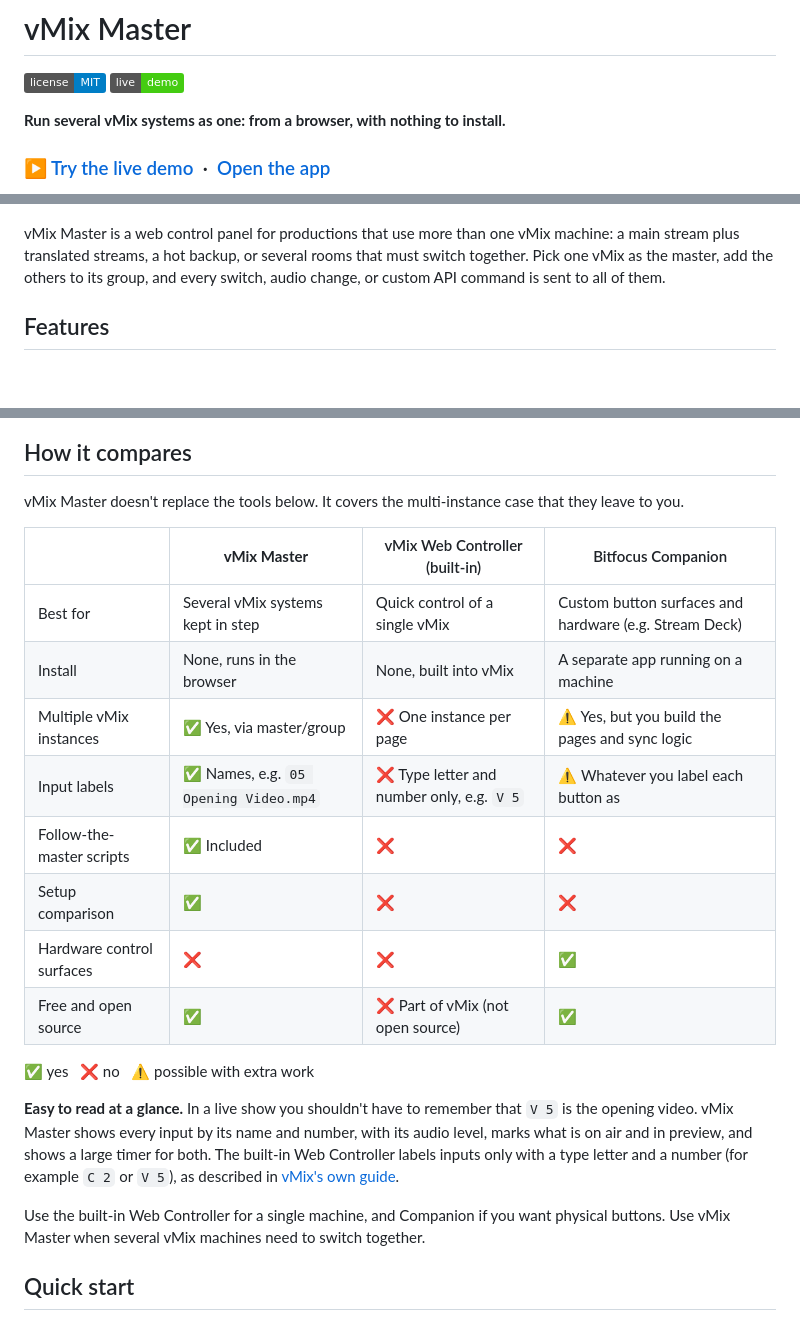
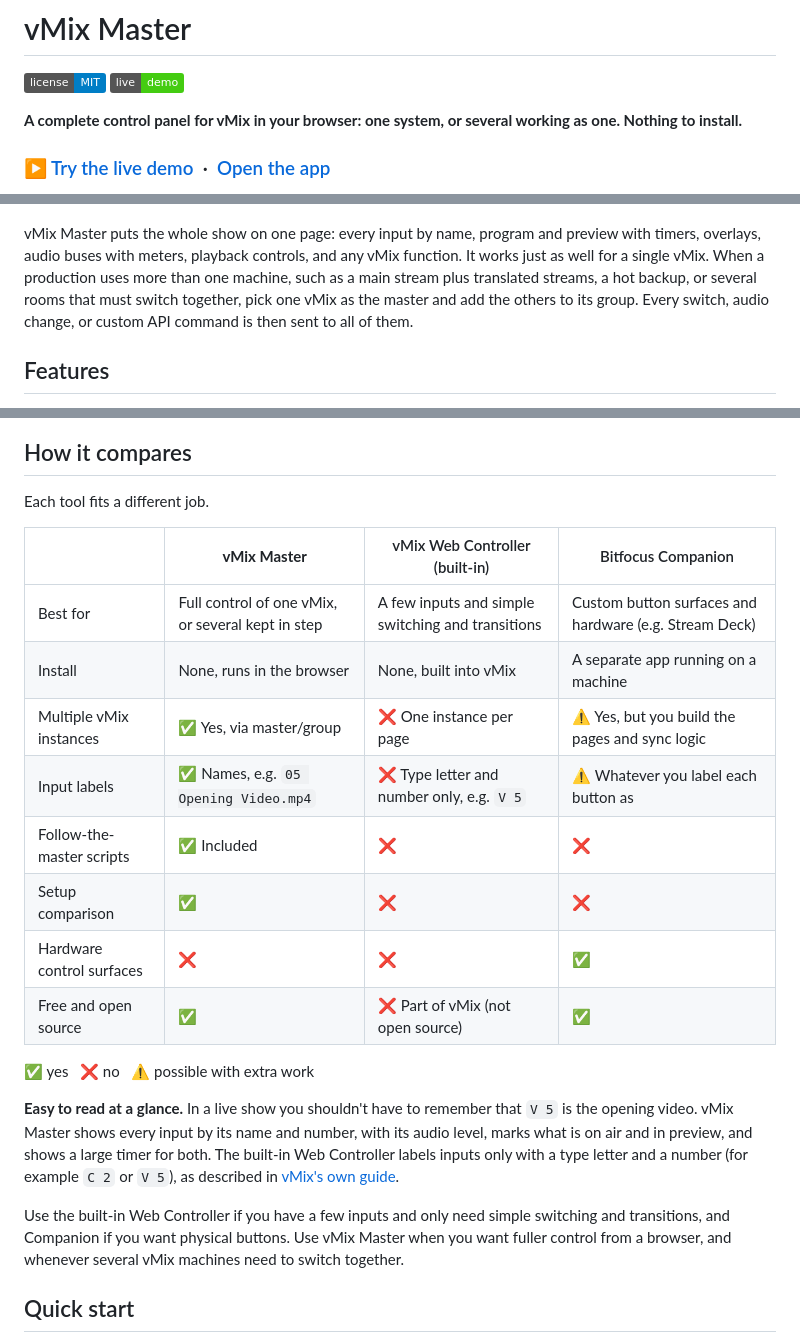
Before and after one commit to live-miracles/vmix-master, a Markdown page: README.md, 3 parts joined by grey strips. GitHub-like rendering; badges without logos; blank space fills up the shorter version.

Commit message:
Present vMix Master as a full controller for one vMix or several
The README framed it as only for several vMix systems. It is a complete
control panel that also suits a single vMix, so the tagline, intro, and
the "Best for" row now say so, and the Web Controller is described as
fine for a few inputs and simple switching and transitions.

Co-Authored-By: Claude Sonnet 5.5 <noreply@anthropic.com>

```diff
--- a/README.md
+++ b/README.md
@@ -2,7 +2,7 @@
 
 [![License: MIT](https://img.shields.io/badge/license-MIT-blue.svg)](LICENSE) [![Live demo](https://img.shields.io/badge/live-demo-brightgreen.svg)](https://live-miracles.github.io/vmix-master/?demo)
 
-**Run several vMix systems as one: from a browser, with nothing to install.**
+**A complete control panel for vMix in your browser: one system, or several working as one. Nothing to install.**
 
 ### [▶ Try the live demo](https://live-miracles.github.io/vmix-master/?demo) &nbsp;·&nbsp; [Open the app](https://live-miracles.github.io/vmix-master/)
 
@@ -12,7 +12,7 @@ The demo runs three simulated vMix systems in your browser, so you can try every
   <img src="docs/demo.gif" alt="Quick Play on the master starts the video on all three grouped vMix systems" width="860">
 </p>
 
-vMix Master is a web control panel for productions that use more than one vMix machine: a main stream plus translated streams, a hot backup, or several rooms that must switch together. Pick one vMix as the master, add the others to its group, and every switch, audio change, or custom API command is sent to all of them.
+vMix Master puts the whole show on one page: every input by name, program and preview with timers, overlays, audio buses with meters, playback controls, and any vMix function. It works just as well for a single vMix. When a production uses more than one machine, such as a main stream plus translated streams, a hot backup, or several rooms that must switch together, pick one vMix as the master and add the others to its group. Every switch, audio change, or custom API command is then sent to all of them.
 
 ## Features
 
@@ -36,24 +36,24 @@ vMix Master is a web control panel for productions that use more than one vMix m
 
 ## How it compares
 
-vMix Master doesn't replace the tools below. It covers the multi-instance case that they leave to you.
+Each tool fits a different job.
 
-|                           | **vMix Master**                       | vMix Web Controller (built-in)             | Bitfocus Companion                                     |
-| ------------------------- | ------------------------------------- | ------------------------------------------ | ------------------------------------------------------ |
-| Best for                  | Several vMix systems kept in step     | Quick control of a single vMix             | Custom button surfaces and hardware (e.g. Stream Deck) |
-| Install                   | None, runs in the browser             | None, built into vMix                      | A separate app running on a machine                    |
-| Multiple vMix instances   | ✅ Yes, via master/group              | ❌ One instance per page                   | ⚠️ Yes, but you build the pages and sync logic         |
-| Input labels              | ✅ Names, e.g. `05 Opening Video.mp4` | ❌ Type letter and number only, e.g. `V 5` | ⚠️ Whatever you label each button as                   |
-| Follow-the-master scripts | ✅ Included                           | ❌                                         | ❌                                                     |
-| Setup comparison          | ✅                                    | ❌                                         | ❌                                                     |
-| Hardware control surfaces | ❌                                    | ❌                                         | ✅                                                     |
-| Free and open source      | ✅                                    | ❌ Part of vMix (not open source)          | ✅                                                     |
+|                           | **vMix Master**                                   | vMix Web Controller (built-in)                    | Bitfocus Companion                                     |
+| ------------------------- | ------------------------------------------------- | ------------------------------------------------- | ------------------------------------------------------ |
+| Best for                  | Full control of one vMix, or several kept in step | A few inputs and simple switching and transitions | Custom button surfaces and hardware (e.g. Stream Deck) |
+| Install                   | None, runs in the browser                         | None, built into vMix                             | A separate app running on a machine                    |
+| Multiple vMix instances   | ✅ Yes, via master/group                          | ❌ One instance per page                          | ⚠️ Yes, but you build the pages and sync logic         |
+| Input labels              | ✅ Names, e.g. `05 Opening Video.mp4`             | ❌ Type letter and number only, e.g. `V 5`        | ⚠️ Whatever you label each button as                   |
+| Follow-the-master scripts | ✅ Included                                       | ❌                                                | ❌                                                     |
+| Setup comparison          | ✅                                                | ❌                                                | ❌                                                     |
+| Hardware control surfaces | ❌                                                | ❌                                                | ✅                                                     |
+| Free and open source      | ✅                                                | ❌ Part of vMix (not open source)                 | ✅                                                     |
 
 ✅ yes &nbsp; ❌ no &nbsp; ⚠️ possible with extra work
 
 **Easy to read at a glance.** In a live show you shouldn't have to remember that `V 5` is the opening video. vMix Master shows every input by its name and number, with its audio level, marks what is on air and in preview, and shows a large timer for both. The built-in Web Controller labels inputs only with a type letter and a number (for example `C 2` or `V 5`), as described in [vMix's own guide](https://www.vmix.com/knowledgebase/article.aspx/69/how-to-control-vmix-from-a-web-browser-using-vmix-web-controller).
 
-Use the built-in Web Controller for a single machine, and Companion if you want physical buttons. Use vMix Master when several vMix machines need to switch together.
+Use the built-in Web Controller if you have a few inputs and only need simple switching and transitions, and Companion if you want physical buttons. Use vMix Master when you want fuller control from a browser, and whenever several vMix machines need to switch together.
 
 ## Quick start
 
```
